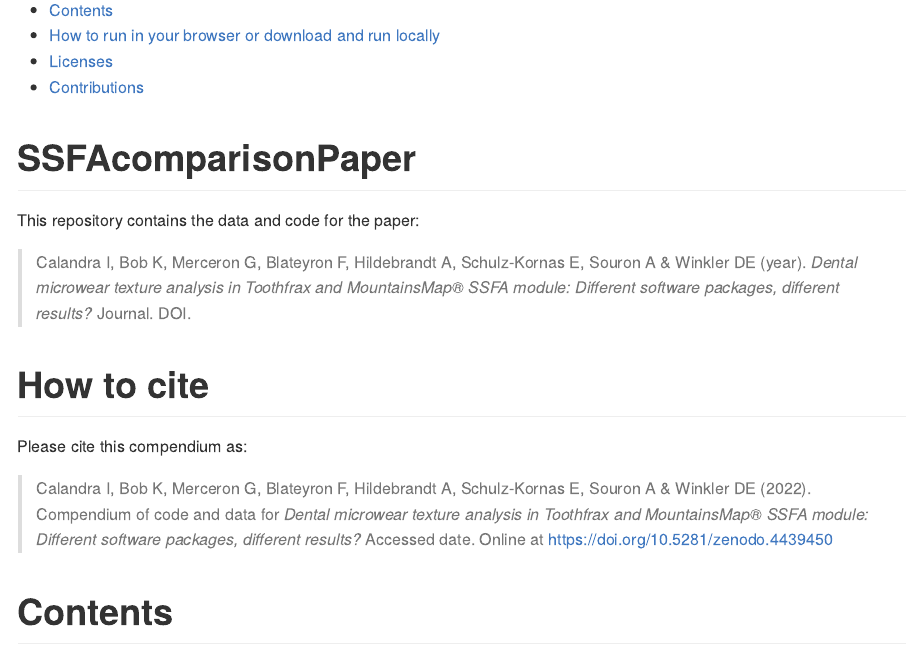
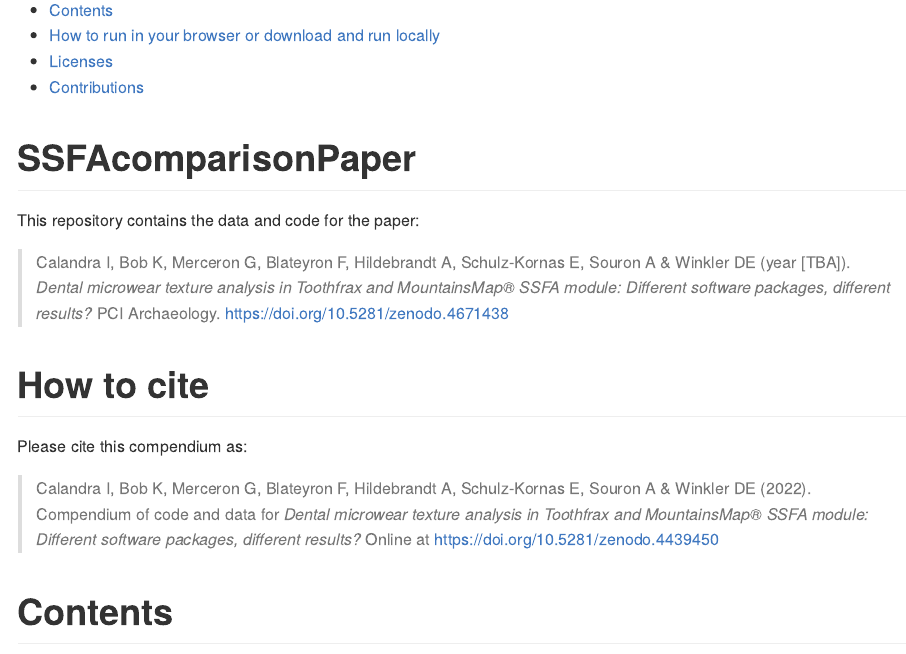
Before and after one commit to tracer-monrepos/SSFAcomparisonPaper, an R Markdown document (README.Rmd): the page in a window 1100 px wide, from 200 px down. The pictures show the output file README.md that the author committed with the source, drawn offline in the style of GitHub; badge pictures from the web are left out.

Commit message:
Adjust citations of paper and RC in README

```diff
--- a/README.Rmd
+++ b/README.Rmd
@@ -22,13 +22,15 @@ repo <- basename(getwd())
 
 This repository contains the data and code for the paper:
 
-> `r Authors` (year). *`r Title`* Journal. DOI.
+> `r Authors` (year [TBA]). *`r Title`* PCI Archaeology. <https://doi.org/10.5281/zenodo.4671438>
+
+[![DOI](https://zenodo.org/badge/DOI/10.5281/zenodo.4671438.svg)](https://doi.org/10.5281/zenodo.4671438)
 
 # How to cite
 
 Please cite this compendium as:
 
-> `r Authors` (`r format(Sys.Date(), "%Y")`). Compendium of code and data for *`r Title`* Accessed date. Online at <https://doi.org/10.5281/zenodo.4439450>
+> `r Authors` (`r format(Sys.Date(), "%Y")`). Compendium of code and data for *`r Title`* Online at <https://doi.org/10.5281/zenodo.4439450>
 
 [![DOI](https://zenodo.org/badge/DOI/10.5281/zenodo.4439450.svg)](https://doi.org/10.5281/zenodo.4439450)
 
```
Also changed, not shown: README.md.
